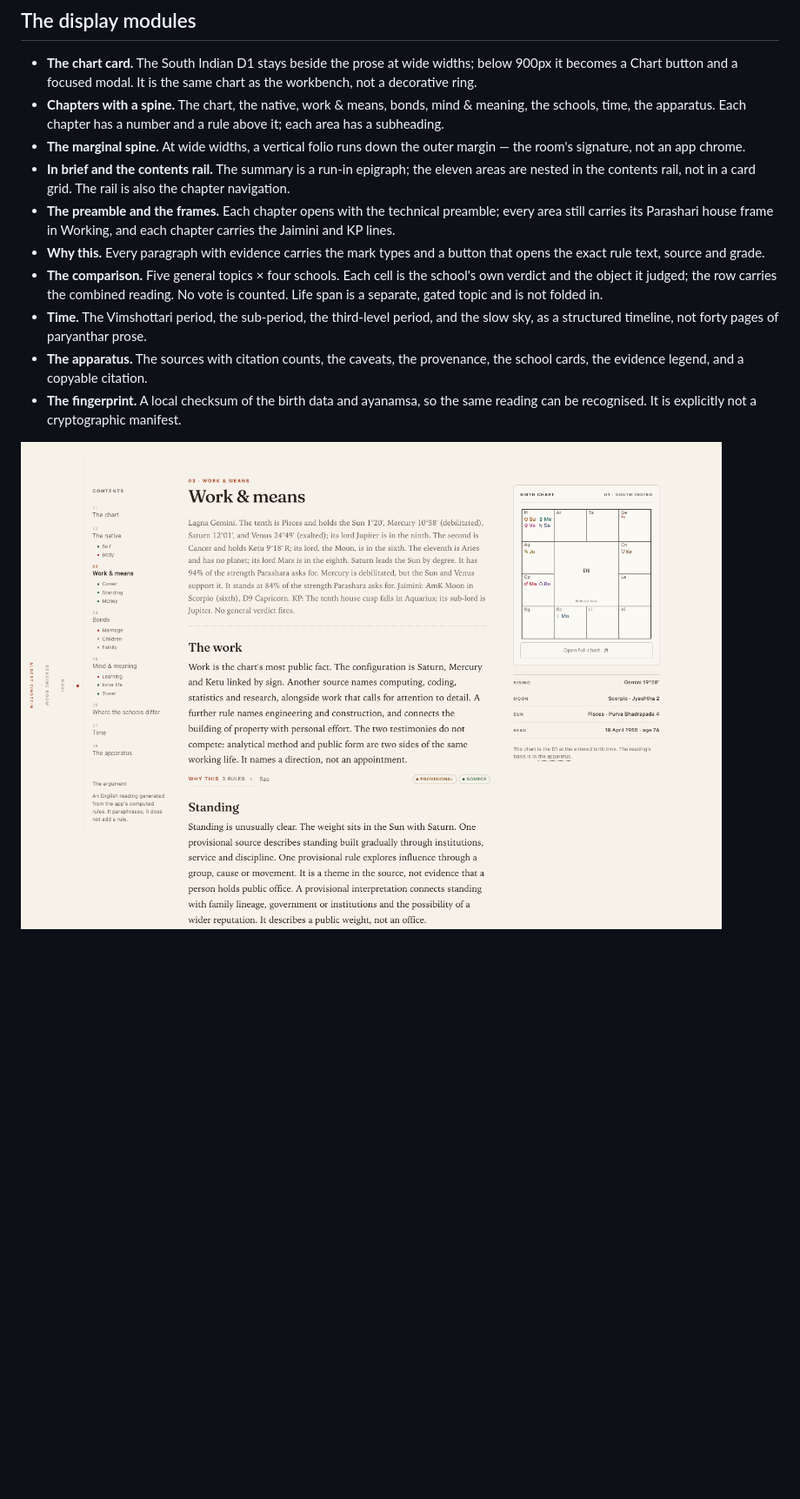
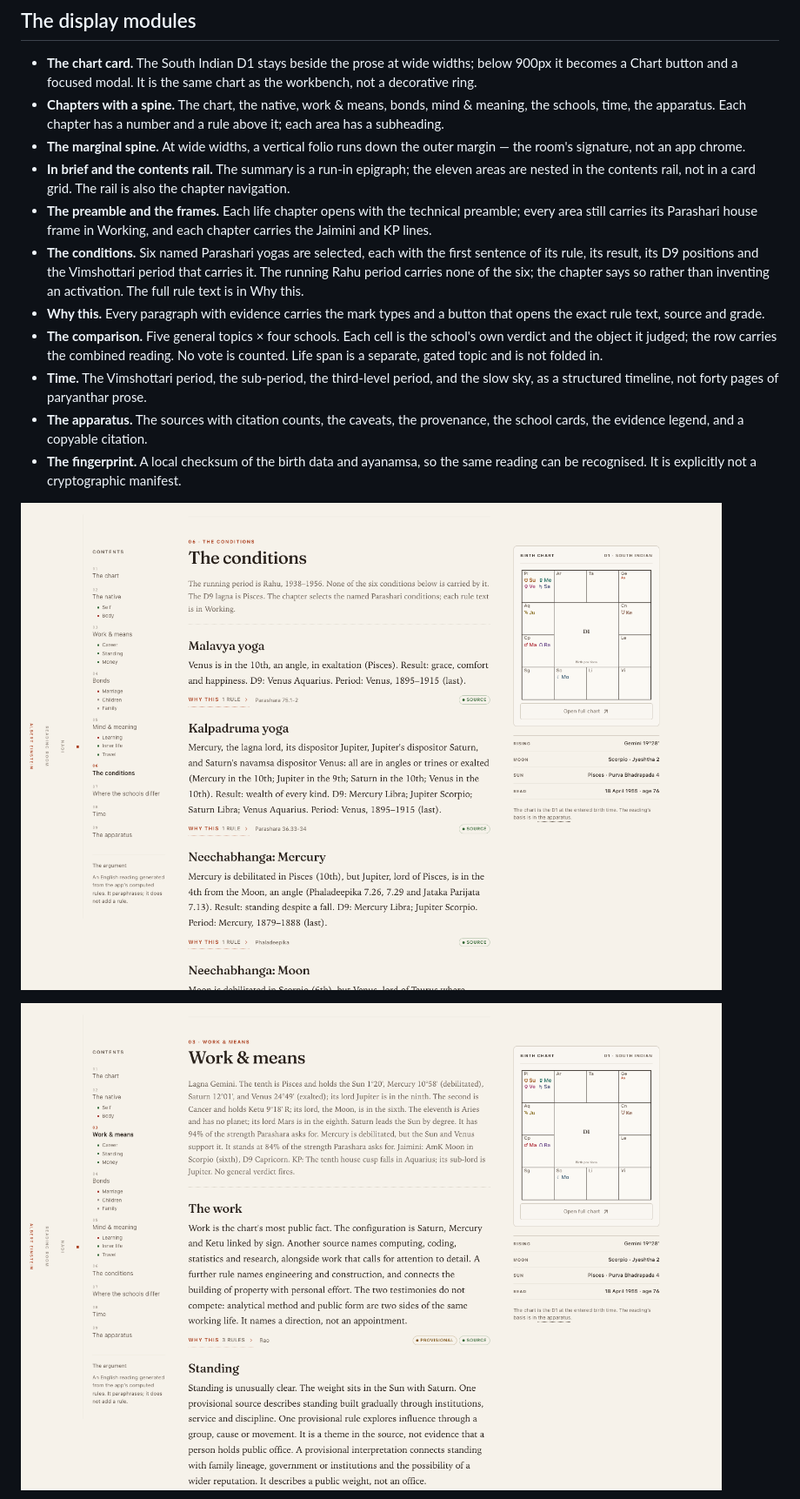
Before and after one commit to dtmohan/Nadi, a Markdown page: docs/reading-room.md, the part around one of its changes. Shown at 87% size. GitHub-like rendering; pictures changed too: docs/reading-room/chapter.png, docs/reading-room/conditions.png (added); blank space fills up the shorter version.

```diff
--- a/docs/reading-room.md
+++ b/docs/reading-room.md
@@ -102,12 +117,15 @@ For the Einstein chart the reading is about 1,900 words and nine or ten minutes,
 - **Chapters with a spine.** The chart, the native, work & means, bonds, mind & meaning, the schools, time, the apparatus. Each chapter has a number and a rule above it; each area has a subheading.
 - **The marginal spine.** At wide widths, a vertical folio runs down the outer margin — the room's signature, not an app chrome.
 - **In brief and the contents rail.** The summary is a run-in epigraph; the eleven areas are nested in the contents rail, not in a card grid. The rail is also the chapter navigation.
-- **The preamble and the frames.** Each chapter opens with the technical preamble; every area still carries its Parashari house frame in Working, and each chapter carries the Jaimini and KP lines.
+- **The preamble and the frames.** Each life chapter opens with the technical preamble; every area still carries its Parashari house frame in Working, and each chapter carries the Jaimini and KP lines.
+- **The conditions.** Six named Parashari yogas are selected, each with the first sentence of its rule, its result, its D9 positions and the Vimshottari period that carries it. The running Rahu period carries none of the six; the chapter says so rather than inventing an activation. The full rule text is in Why this.
 - **Why this.** Every paragraph with evidence carries the mark types and a button that opens the exact rule text, source and grade.
 - **The comparison.** Five general topics × four schools. Each cell is the school's own verdict and the object it judged; the row carries the combined reading. No vote is counted. Life span is a separate, gated topic and is not folded in.
 - **Time.** The Vimshottari period, the sub-period, the third-level period, and the slow sky, as a structured timeline, not forty pages of paryanthar prose.
 - **The apparatus.** The sources with citation counts, the caveats, the provenance, the school cards, the evidence legend, and a copyable citation.
 - **The fingerprint.** A local checksum of the birth data and ayanamsa, so the same reading can be recognised. It is explicitly not a cryptographic manifest.
+
+![The conditions ledger](reading-room/conditions.png)
 
 ![The chapter preamble in the practitioner register](reading-room/chapter.png)
 
```
Also changed, not shown: other parts of docs/reading-room.md (+20 -5 lines), README.md (+1 -1 lines), docs/prose-lexicon.md (+13 -0 lines), docs/reading-room/contents.png, docs/reading-room/dark.png, docs/reading-room/desktop.png, docs/reading-room/working.png, 2 other files.
